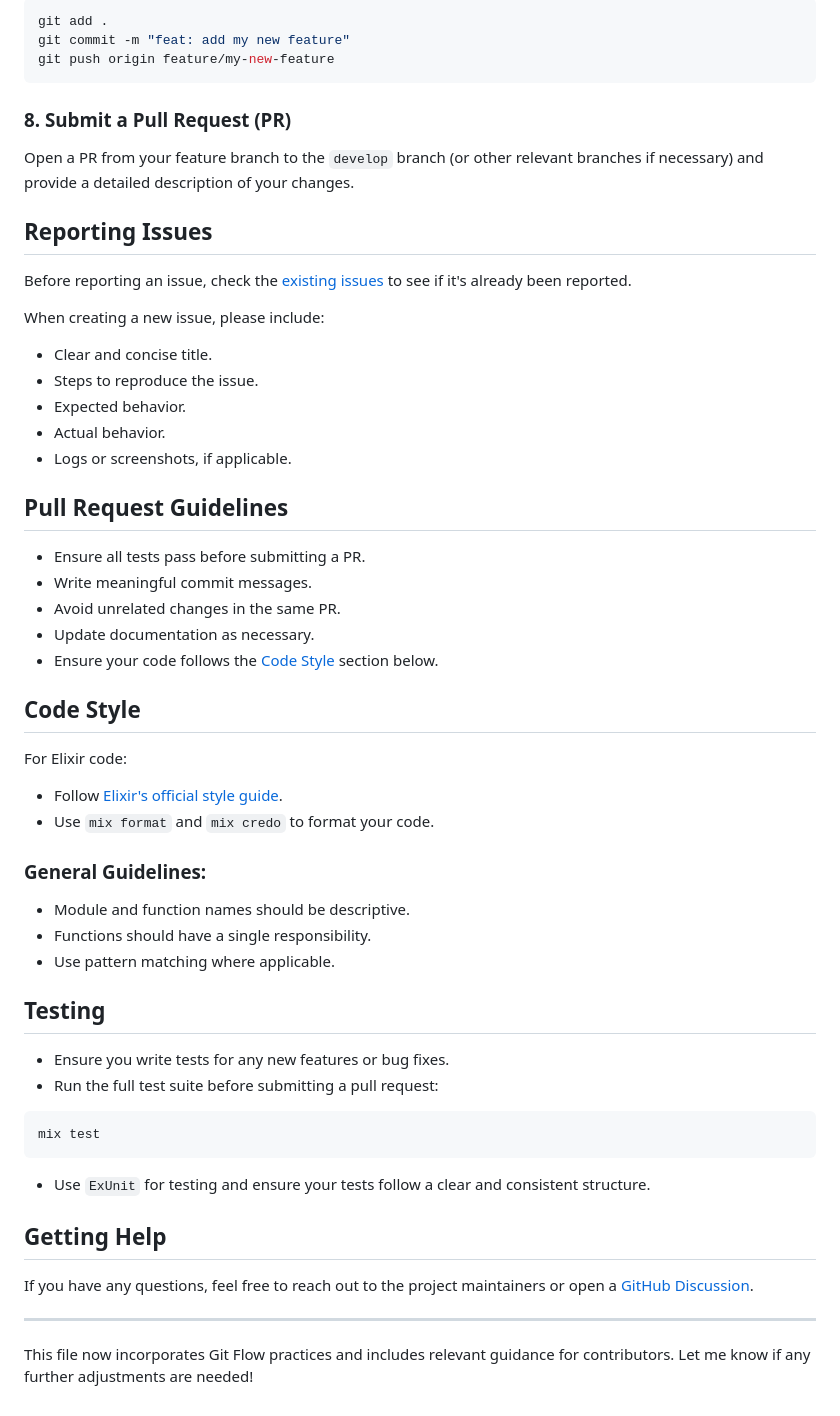
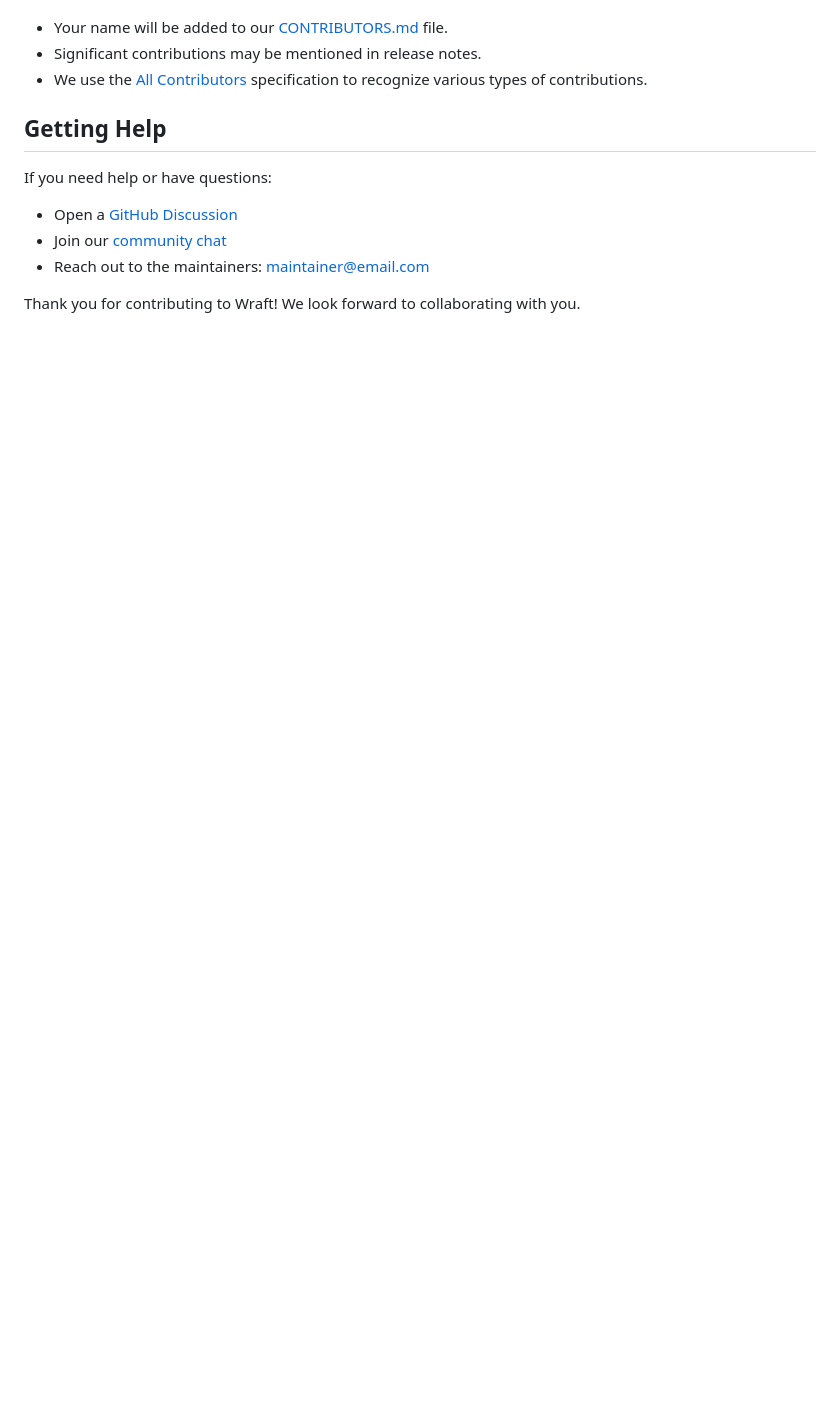
Before and after one commit to wraft/wraft, a Markdown page: CONTRIBUTING.md, the part around the change printed below. GitHub-like rendering; blank space fills up the shorter version.

````diff
--- a/CONTRIBUTING.md
+++ b/CONTRIBUTING.md
@@ -160,61 +154,13 @@ Example for commit message format:
-```bash
-git add .
-git commit -m "feat: add my new feature"
-git push origin feature/my-new-feature
-```
-
-### 8. Submit a Pull Request (PR)
-
-Open a PR from your feature branch to the `develop` branch (or other relevant branches if necessary) and provide a detailed description of your changes.
-
-## Reporting Issues
-
-Before reporting an issue, check the [existing issues](https://github.com/wraft/wraft/issues) to see if it's already been reported.
-
-When creating a new issue, please include:
-
-- Clear and concise title.
-- Steps to reproduce the issue.
-- Expected behavior.
-- Actual behavior.
-- Logs or screenshots, if applicable.
-
-## Pull Request Guidelines
-
-- Ensure all tests pass before submitting a PR.
-- Write meaningful commit messages.
-- Avoid unrelated changes in the same PR.
-- Update documentation as necessary.
-- Ensure your code follows the [Code Style](#code-style) section below.
-
-## Code Style
-
-For Elixir code:
-
-- Follow [Elixir's official style guide](https://github.com/christopheradams/elixir_style_guide).
-- Use `mix format` and `mix credo` to format your code.
-
-### General Guidelines:
-
-- Module and function names should be descriptive.
-- Functions should have a single responsibility.
-- Use pattern matching where applicable.
-
-## Testing
-
-- Ensure you write tests for any new features or bug fixes.
-- Run the full test suite before submitting a pull request:
-
-```bash
-mix test
-```
-
-- Use `ExUnit` for testing and ensure your tests follow a clear and consistent structure.
+- Your name will be added to our [CONTRIBUTORS.md](CONTRIBUTORS.md) file.
+- Significant contributions may be mentioned in release notes.
+- We use the [All Contributors](https://allcontributors.org/) specification to recognize various types of contributions.
 
 ## Getting Help
 
-If you have any questions, feel free to reach out to the project maintainers or open a [GitHub Discussion](https://github.com/project-name/discussions).
+If you need help or have questions:
 
----
+- Open a [GitHub Discussion](https://github.com/wraft/wraft/discussions)
+- Join our [community chat](link-to-chat)
+- Reach out to the maintainers: [maintainer@email.com](mailto:maintainer@email.com)
 
-This file now incorporates Git Flow practices and includes relevant guidance for contributors. Let me know if any further adjustments are needed!
+Thank you for contributing to Wraft! We look forward to collaborating with you.
````
Also changed, not shown: other parts of CONTRIBUTING.md (+108 -114 lines).
